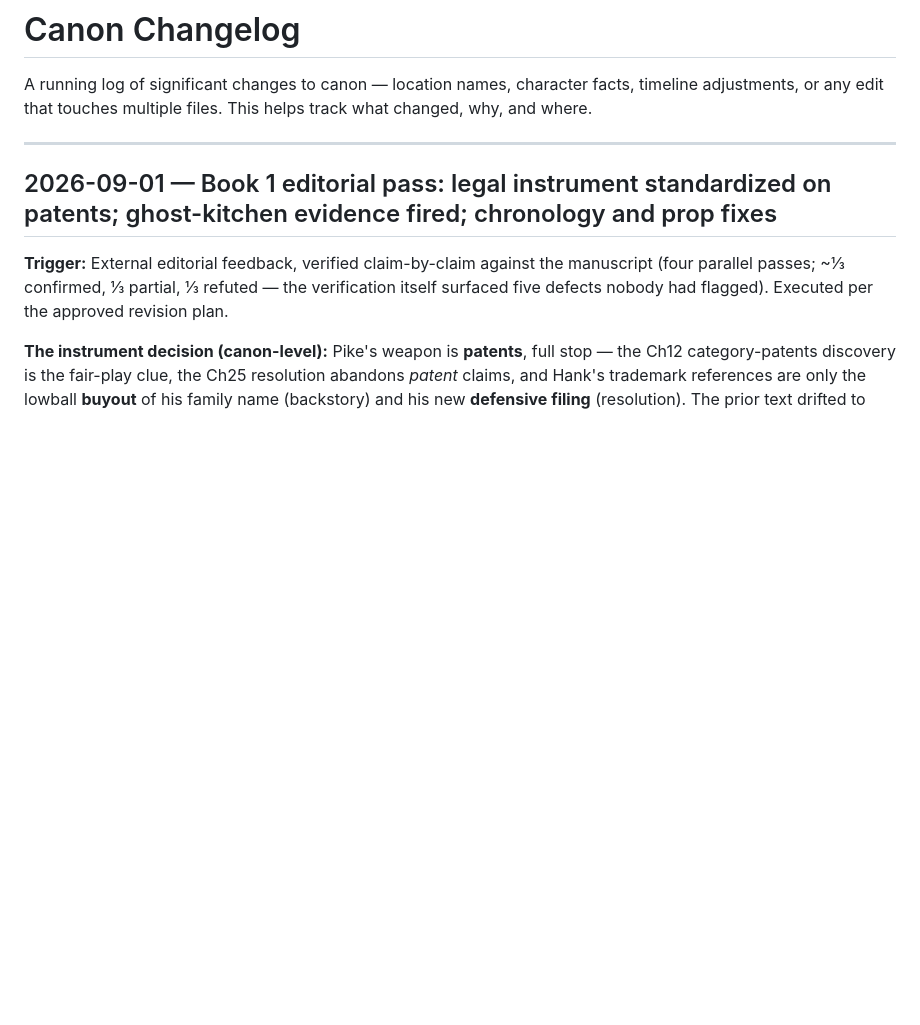
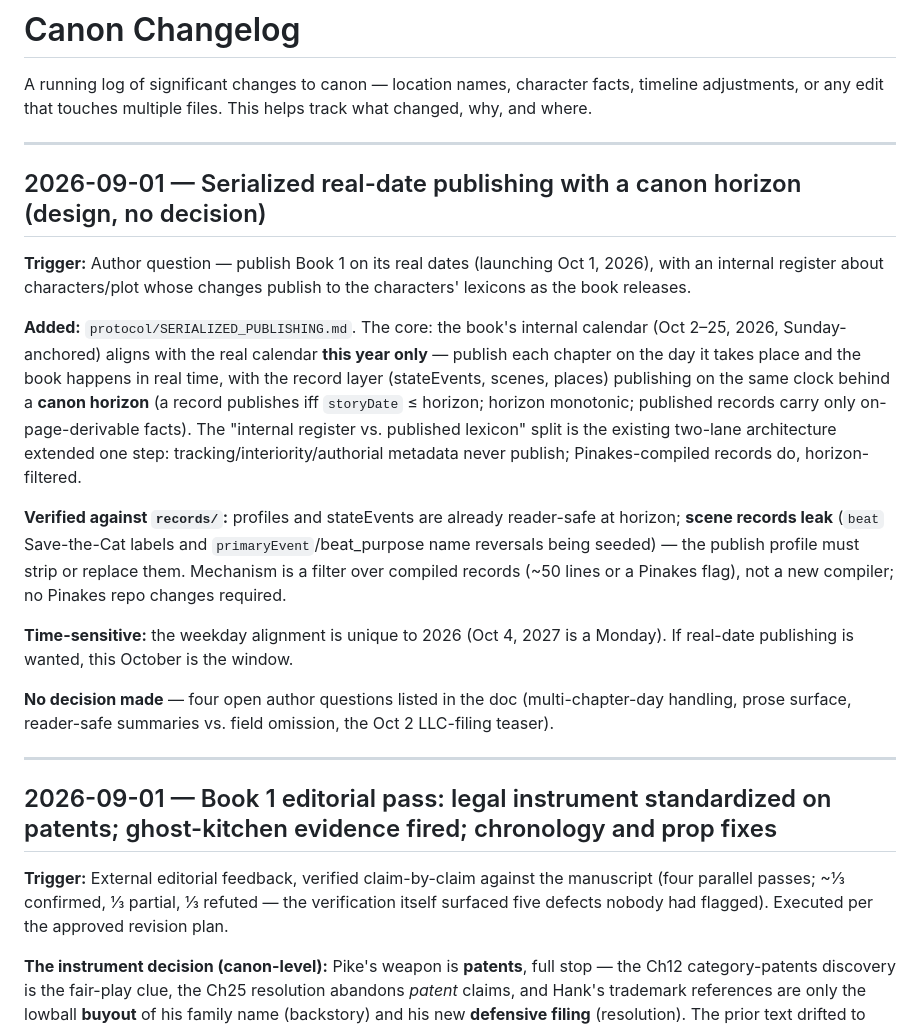
Before and after one commit to bbthorson/supper_club_secrets, a Markdown page: CANON_CHANGELOG.md, the part around the change. Rendered like a GitHub page; blank space fills up the shorter version.

```diff
--- a/CANON_CHANGELOG.md
+++ b/CANON_CHANGELOG.md
@@ -1,6 +1,20 @@
 # Canon Changelog
 
 A running log of significant changes to canon — location names, character facts, timeline adjustments, or any edit that touches multiple files. This helps track what changed, why, and where.
+
+---
+
+## 2026-09-01 — Serialized real-date publishing with a canon horizon (design, no decision)
+
+**Trigger:** Author question — publish Book 1 on its real dates (launching Oct 1, 2026), with an internal register about characters/plot whose changes publish to the characters' lexicons as the book releases.
+
+**Added:** `protocol/SERIALIZED_PUBLISHING.md`. The core: the book's internal calendar (Oct 2–25, 2026, Sunday-anchored) aligns with the real calendar **this year only** — publish each chapter on the day it takes place and the book happens in real time, with the record layer (stateEvents, scenes, places) publishing on the same clock behind a **canon horizon** (a record publishes iff `storyDate` ≤ horizon; horizon monotonic; published records carry only on-page-derivable facts). The "internal register vs. published lexicon" split is the existing two-lane architecture extended one step: tracking/interiority/authorial metadata never publish; Pinakes-compiled records do, horizon-filtered.
+
+**Verified against `records/`:** profiles and stateEvents are already reader-safe at horizon; **scene records leak** (`beat` Save-the-Cat labels and `primaryEvent`/beat_purpose name reversals being seeded) — the publish profile must strip or replace them. Mechanism is a filter over compiled records (~50 lines or a Pinakes flag), not a new compiler; no Pinakes repo changes required.
+
+**Time-sensitive:** the weekday alignment is unique to 2026 (Oct 4, 2027 is a Monday). If real-date publishing is wanted, this October is the window.
+
+**No decision made** — four open author questions listed in the doc (multi-chapter-day handling, prose surface, reader-safe summaries vs. field omission, the Oct 2 LLC-filing teaser).
 
 ---
 
```
Also changed, not shown: protocol/SERIALIZED_PUBLISHING.md (added, +112 -0 lines).
